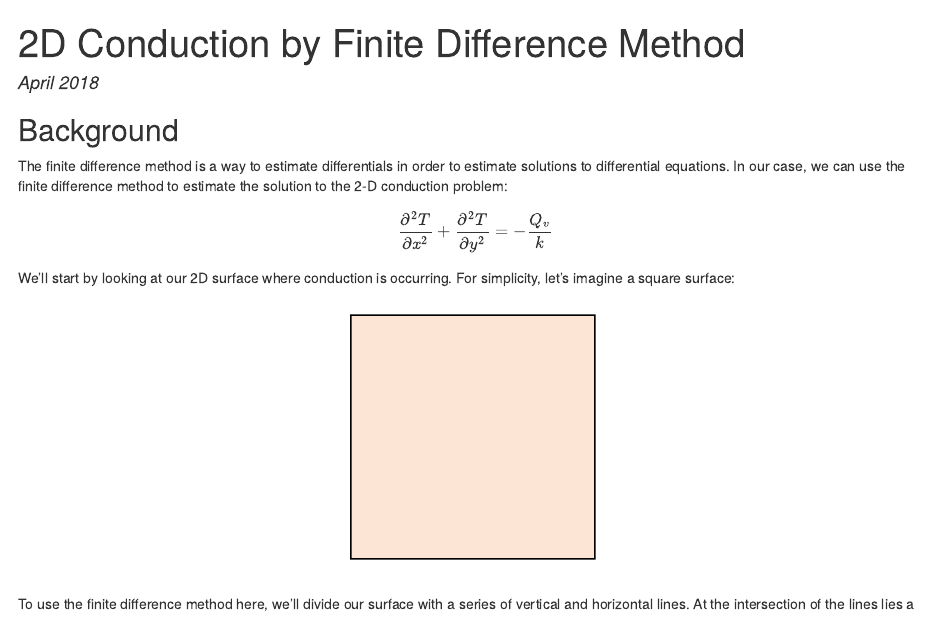
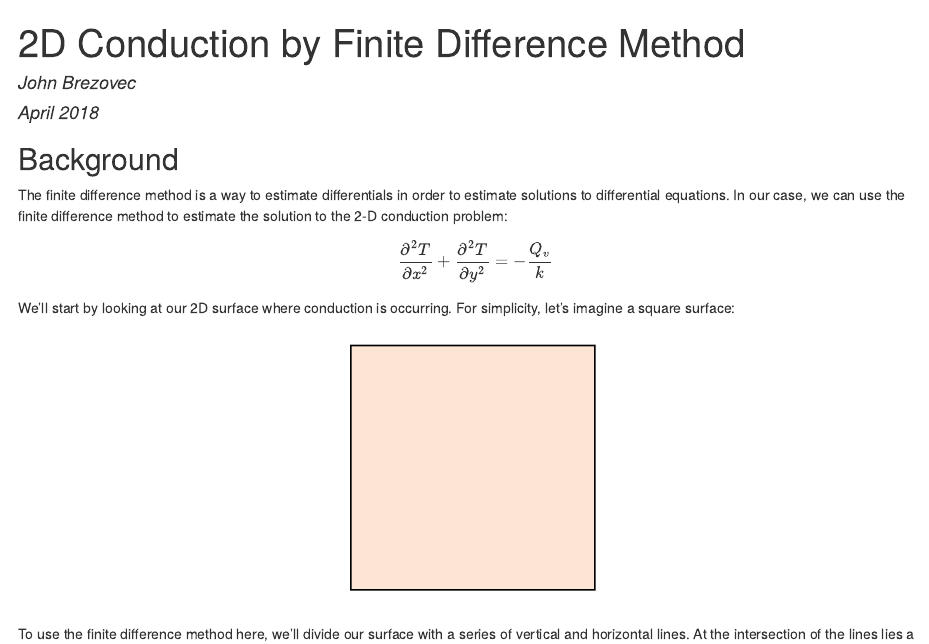
Before and after one commit to johnbrezovec/2D_Conduction, an R Markdown document (finite_difference_explanation.rmd): the page in a window 1100 px wide, from its top. The pictures show the output file finite_difference_explanation.html that the author committed with the source, opened offline.

Commit message:
added author note

```diff
--- a/finite_difference_explanation.rmd
+++ b/finite_difference_explanation.rmd
@@ -1,5 +1,6 @@
 ---
 title: "2D Conduction by Finite Difference Method"
+author: "John Brezovec"
 date: "April 2018"
 output:
   html_document
```
Also changed, not shown: finite_difference_explanation.html.
